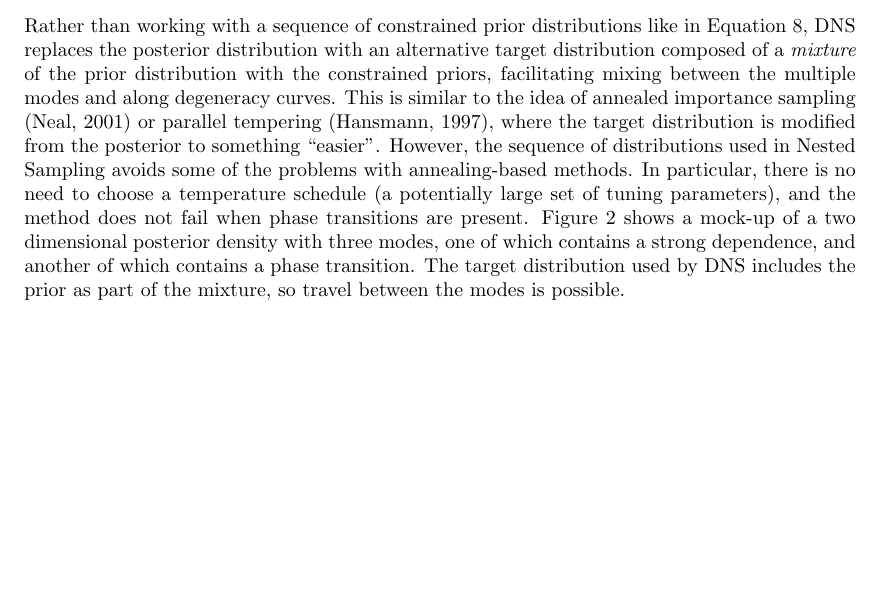
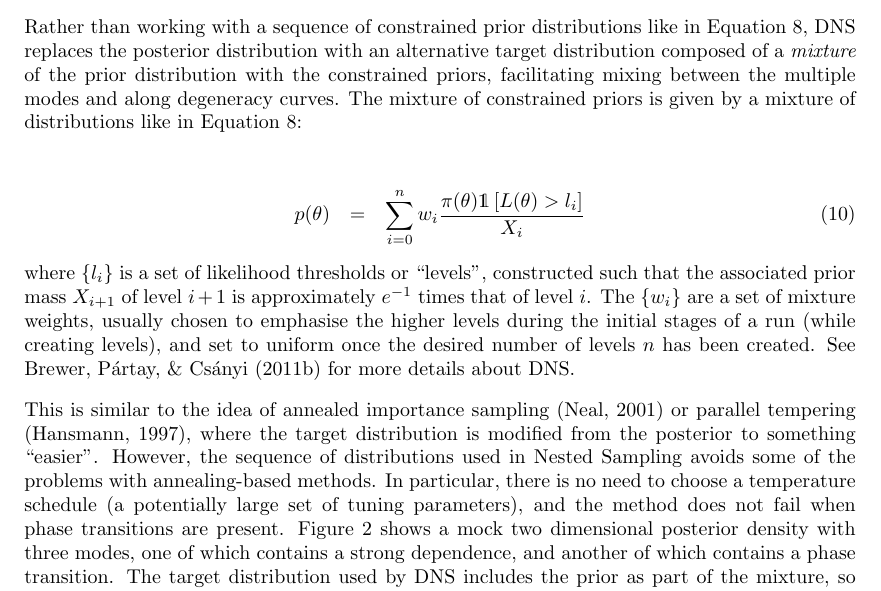
Before and after one commit to eggplantbren/RJObject, a LaTeX document (Documents/Paper/ms.tex): part of page 4 of 16 before the commit and part of page 4 of 17 after it, cut so that both start at the same text, the shorter picture padded with empty space. Compiled offline with pdfLaTeX.

Commit message:
DNest target distribution

```diff
--- a/Documents/Paper/ms.tex
+++ b/Documents/Paper/ms.tex
@@ -202,7 +202,22 @@ Equation~\ref{eq:constrained_prior}, DNS
 replaces the posterior distribution with an alternative target
 distribution composed of a {\it mixture} of the prior distribution with the
 constrained priors, facilitating mixing between the multiple modes
-and along degeneracy curves.
+and along degeneracy curves. The mixture of constrained priors is given by
+a mixture of distributions like in Equation~\ref{eq:constrained_prior}:
+
+\begin{eqnarray}
+p(\theta) &=& \sum_{i=0}^n w_i
+\frac{\pi(\theta)\mathds{1}\left[L(\theta) > l_i\right]}{X_i}
+\end{eqnarray}
+where $\{l_i\}$ is a set of likelihood thresholds or ``levels'',
+constructed such that the associated prior mass $X_{i+1}$ of level
+$i+1$ is approximately $e^{-1}$ times that of level $i$. The $\{w_i\}$ are a
+set of mixture weights, usually chosen to emphasise the higher levels during
+the initial stages of a run (while creating levels),
+and set to uniform once the desired number of levels $n$ has been created.
+See \citet{dnest}
+for more details about DNS.
+
 This is similar to the idea of annealed importance sampling
 \citep{neal} or parallel tempering \citep{pt},
 where the target distribution is modified from the posterior to something
@@ -212,7 +227,7 @@ problems with annealing-based methods. In particular, there is no need to choose
 a temperature schedule (a potentially large set of tuning parameters),
 and the method does not fail when phase transitions
 are present.
-Figure~\ref{fig:challenges} shows a mock-up of a two dimensional posterior
+Figure~\ref{fig:challenges} shows a mock two dimensional posterior
 density with three modes, one of which contains a strong dependence, and
 another of which contains a phase transition. The target distribution used by
 DNS includes the prior as part of the mixture, so travel between the modes is
```
